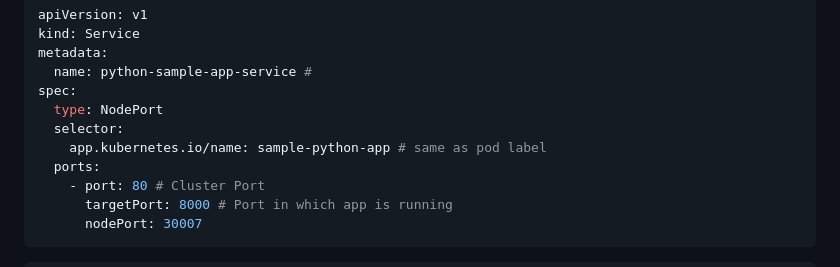
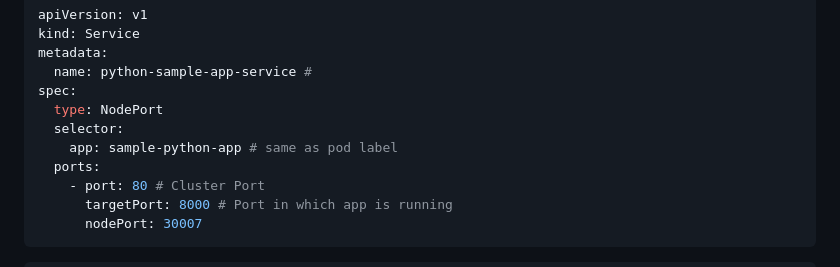
Before and after one commit to scorcism/DevOps, a Markdown page: docs/README.md, the part around the change. Drawn GitHub-style; folded sections open.

Commit message:
service selector app change

```diff
--- a/docs/README.md
+++ b/docs/README.md
@@ -2246,7 +2246,7 @@ metadata:
 spec:
   type: NodePort
   selector:
-    app.kubernetes.io/name: sample-python-app # same as pod label
+    app: sample-python-app # same as pod label
   ports:
     - port: 80 # Cluster Port
       targetPort: 8000 # Port in which app is running
```
